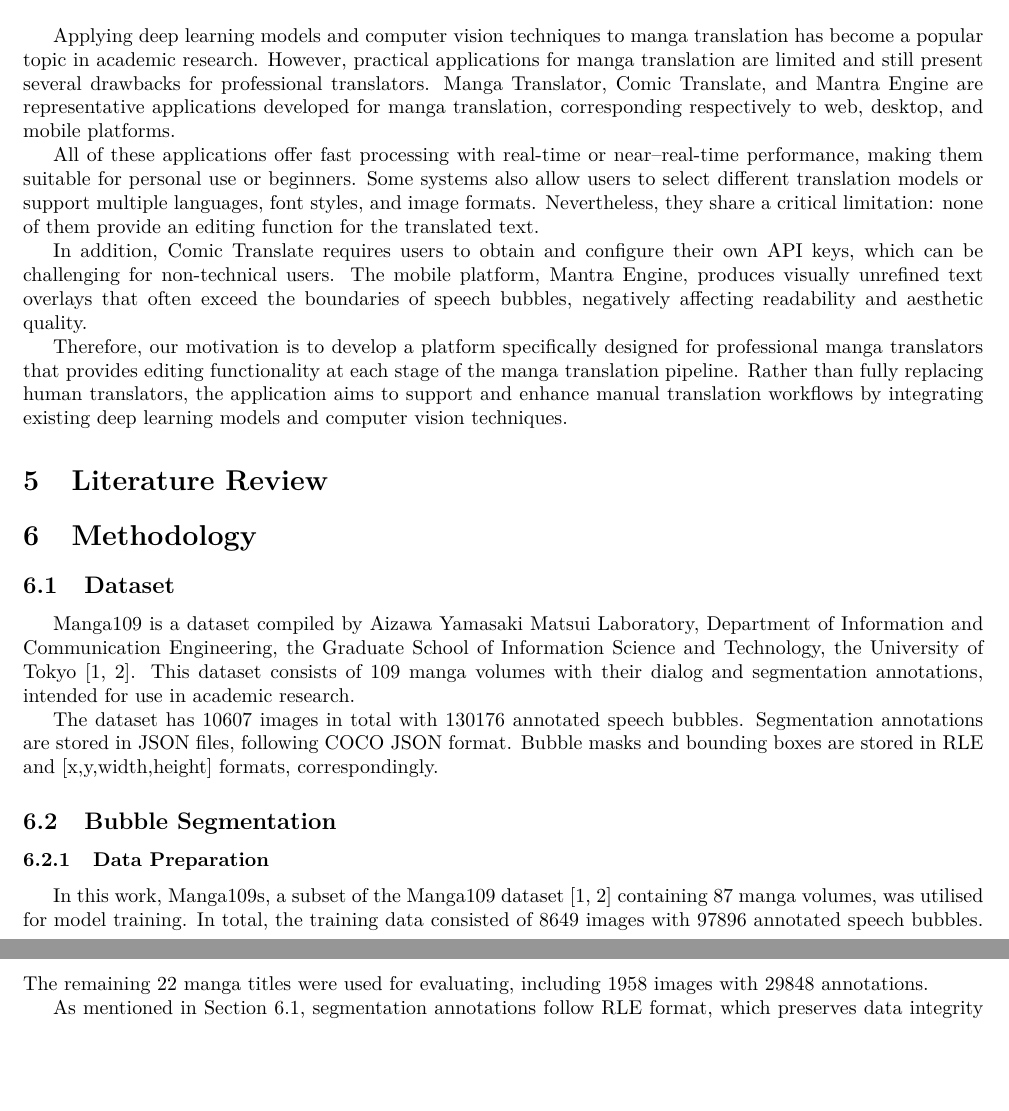
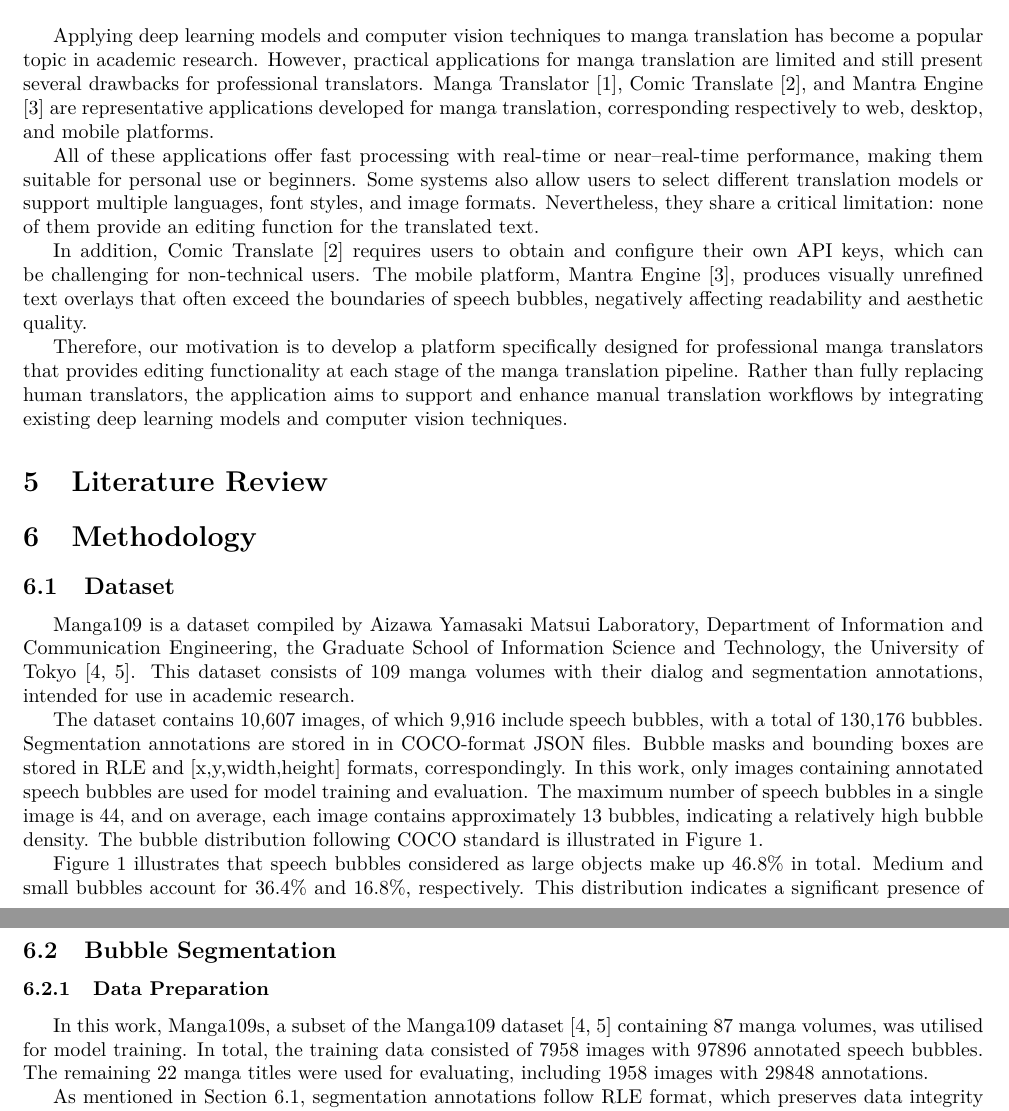
Before and after one commit to hngocngvu/group-project-report, a LaTeX document (main.tex, which reads sections/motivation.tex, sections/subsections/dataset.tex, sections/subsubsections/data-preparation-bubble-seg.tex): two parts of pages 3 and 4 of 5 before the commit and two parts of pages 3 and 5 of 7 after it, joined at a grey line, cut so that both start at the same text, the shorter picture padded with empty space. Compiled offline with pdfLaTeX.

Commit message:
Update content from typst version

```diff
--- a/sections/motivation.tex
+++ b/sections/motivation.tex
@@ -1,7 +1,7 @@
-Applying deep learning models and computer vision techniques to manga translation has become a popular topic in academic research. However, practical applications for manga translation are limited and still present several drawbacks for professional translators. Manga Translator, Comic Translate, and Mantra Engine are representative applications developed for manga translation, corresponding respectively to web, desktop, and mobile platforms.
+Applying deep learning models and computer vision techniques to manga translation has become a popular topic in academic research. However, practical applications for manga translation are limited and still present several drawbacks for professional translators. Manga Translator \cite{manga_translator}, Comic Translate \cite{comic_translate}, and Mantra Engine \cite{mantra_engine} are representative applications developed for manga translation, corresponding respectively to web, desktop, and mobile platforms.
 
 All of these applications offer fast processing with real-time or near–real-time performance, making them suitable for personal use or beginners. Some systems also allow users to select different translation models or support multiple languages, font styles, and image formats. Nevertheless, they share a critical limitation: none of them provide an editing function for the translated text.
 
-In addition, Comic Translate requires users to obtain and configure their own API keys, which can be challenging for non-technical users. The mobile platform, Mantra Engine, produces visually unrefined text overlays that often exceed the boundaries of speech bubbles, negatively affecting readability and aesthetic quality.
+In addition, Comic Translate \cite{comic_translate} requires users to obtain and configure their own API keys, which can be challenging for non-technical users. The mobile platform, Mantra Engine \cite{mantra_engine}, produces visually unrefined text overlays that often exceed the boundaries of speech bubbles, negatively affecting readability and aesthetic quality.
 
 Therefore, our motivation is to develop a platform specifically designed for professional manga translators that provides editing functionality at each stage of the manga translation pipeline. Rather than fully replacing human translators, the application aims to support and enhance manual translation workflows by integrating existing deep learning models and computer vision techniques.
--- a/sections/subsections/dataset.tex
+++ b/sections/subsections/dataset.tex
@@ -1,5 +1,5 @@
 \label{data}
 Manga109 is a dataset compiled by Aizawa Yamasaki Matsui Laboratory, Department of Information and Communication Engineering, the Graduate School of Information Science and Technology, the University of Tokyo \cite{multimedia_aizawa_2020, mtap_matsui_2017}. This dataset consists of 109 manga volumes with their dialog and segmentation annotations, intended for use in academic research.
 
-The dataset has 10607 images in total with 130176 annotated speech bubbles. Segmentation annotations are stored in JSON files, following COCO JSON format. Bubble masks and bounding boxes are stored in RLE and [x,y,width,height] formats, correspondingly.
-% fill nốt phần EDA của Vinh
+The dataset contains 10,607 images, of which 9,916 include speech bubbles, with a total of 130,176 bubbles. Segmentation annotations are stored in in COCO-format JSON files. Bubble masks and bounding boxes are stored in RLE and [x,y,width,height] formats, correspondingly.
+In this work, only images containing annotated speech bubbles are used for model training and evaluation. The maximum number of speech bubbles in a single image is 44, and on average, each image contains approximately 13 bubbles, indicating a relatively high bubble density. The bubble distribution following COCO standard is illustrated in Figure \ref{fig:bubble_distribution}.
@@ -5,0 +11,4 @@ The dataset has 10607 images in total with 130176 annotated speech bubbles. Segm
+    \label{fig:bubble_distribution}
+\end{figure}
+
+Figure \ref{fig:bubble_distribution} illustrates that speech bubbles considered as large objects make up  46.8\% in total. Medium and small bubbles account for 36.4\% and 16.8\%, respectively. This distribution indicates a significant presence of large speech bubbles in the dataset, which may influence the performance of detection models, as larger objects are generally easier to detect than smaller ones.
--- a/sections/subsubsections/data-preparation-bubble-seg.tex
+++ b/sections/subsubsections/data-preparation-bubble-seg.tex
@@ -1,4 +1,4 @@
-In this work, Manga109s, a subset of the Manga109 dataset \cite{multimedia_aizawa_2020, mtap_matsui_2017} containing 87 manga volumes, was utilised for model training. In total, the training data consisted of 8649 images with 97896 annotated speech bubbles. The remaining 22 manga titles were used for evaluating, including 1958 images with 29848 annotations.
+In this work, Manga109s, a subset of the Manga109 dataset \cite{multimedia_aizawa_2020, mtap_matsui_2017} containing 87 manga volumes, was utilised for model training. In total, the training data consisted of 7958 images with 97896 annotated speech bubbles. The remaining 22 manga titles were used for evaluating, including 1958 images with 29848 annotations.
 
 As mentioned in Section \ref{data}, segmentation annotations follow RLE format, which preserves data integrity and avoids lossy compression. However, this format is not suitable for model  training, evaluating or result visualisation and therefore must be converted into polygon representations.
 
```
Also changed, not shown: sections/subsubsections/model-training.tex (added, +16 -0 lines), sections/subsubsections/segmentation-eval-met.tex (added), sections/subsections/dataset.tex (5 more changed lines).
